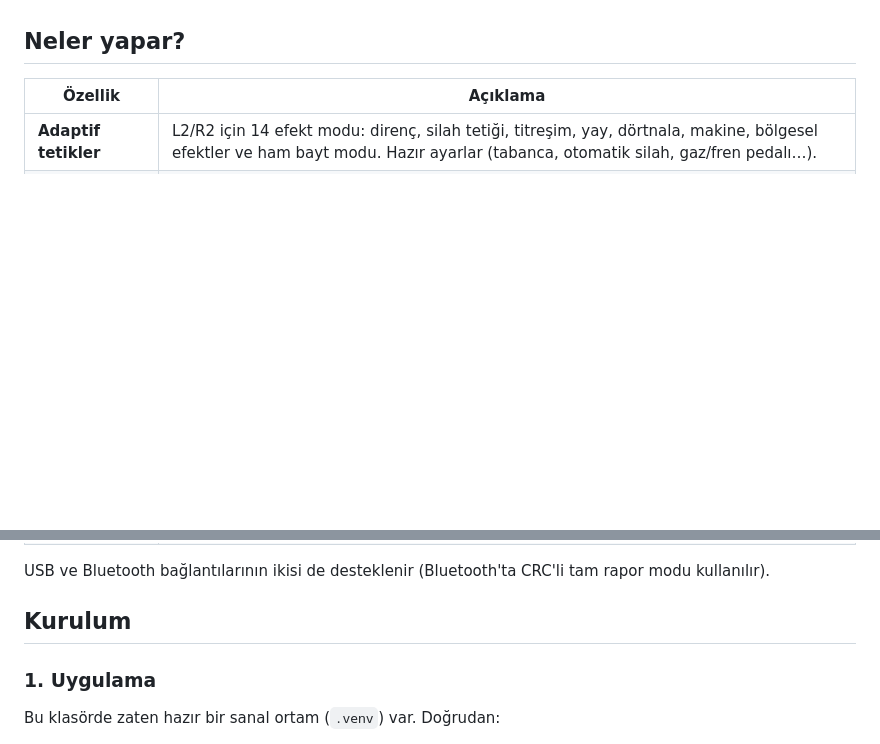
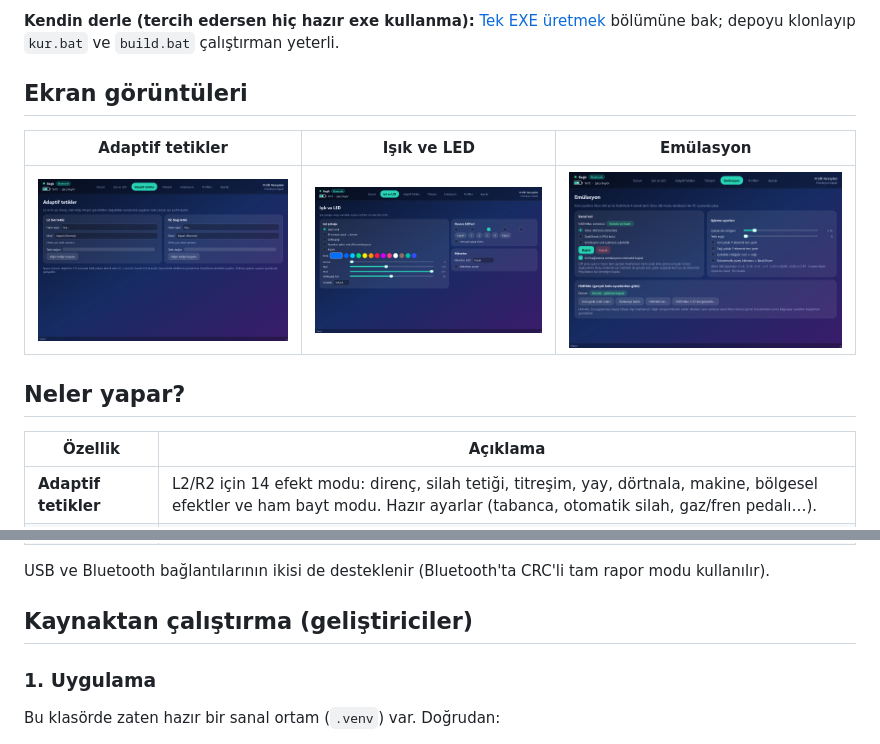
Before and after one commit to N0CR-Y/DualSensePilot, a Markdown page: README.md, 2 parts joined by grey strips. Drawn GitHub-style; pictures changed too: docs/screenshots/adaptif-tetikler.png (added), docs/screenshots/emulasyon.png (added), docs/screenshots/isik-led.png (added); blank space fills up the shorter version.

Commit message:
README: install/review guide, screenshots, driver hashes
Co-Authored-By: Claude Sonnet 5.5 <noreply@anthropic.com>

```diff
--- a/README.md
+++ b/README.md
@@ -4,3 +49,10 @@ PS5 DualSense kolunu Windows'ta özelleştirmek için DualSenseX / DSX benzeri,
+**Kendin derle (tercih edersen hiç hazır exe kullanma):** [Tek EXE üretmek](#tek-exe-üretmek) bölümüne bak; depoyu klonlayıp `kur.bat` ve `build.bat` çalıştırman yeterli.
+
+## Ekran görüntüleri
+
+| Adaptif tetikler | Işık ve LED | Emülasyon |
+|---|---|---|
+| ![](docs/screenshots/adaptif-tetikler.png) | ![](docs/screenshots/isik-led.png) | ![](docs/screenshots/emulasyon.png) |
 
 ## Neler yapar?
 
@@ -17,7 +69,7 @@ PS5 DualSense kolunu Windows'ta özelleştirmek için DualSenseX / DSX benzeri,
 
 USB ve Bluetooth bağlantılarının ikisi de desteklenir (Bluetooth'ta CRC'li tam rapor modu kullanılır).
 
-## Kurulum
+## Kaynaktan çalıştırma (geliştiriciler)
 
 ### 1. Uygulama
 
```
Also changed, not shown: other parts of README.md (+45 -0 lines), docs/screenshots/durum.png (added).
